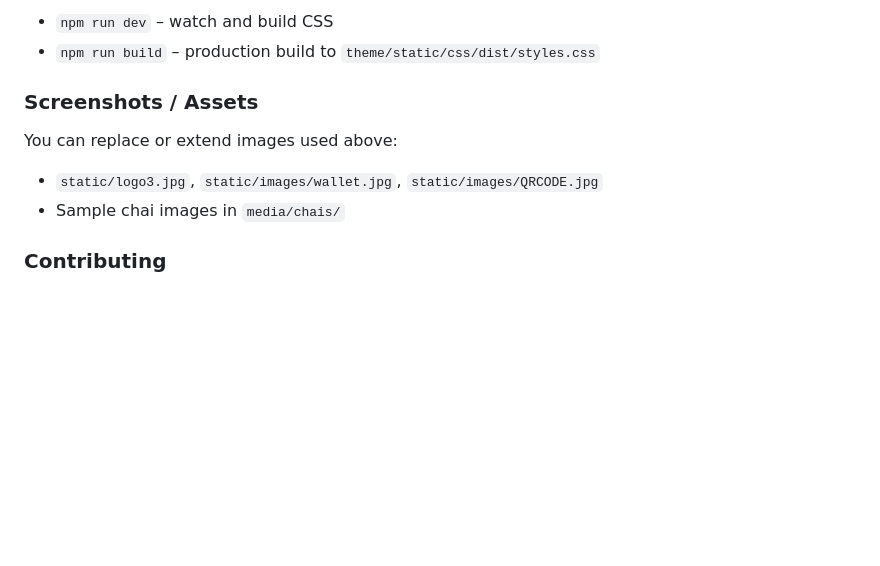
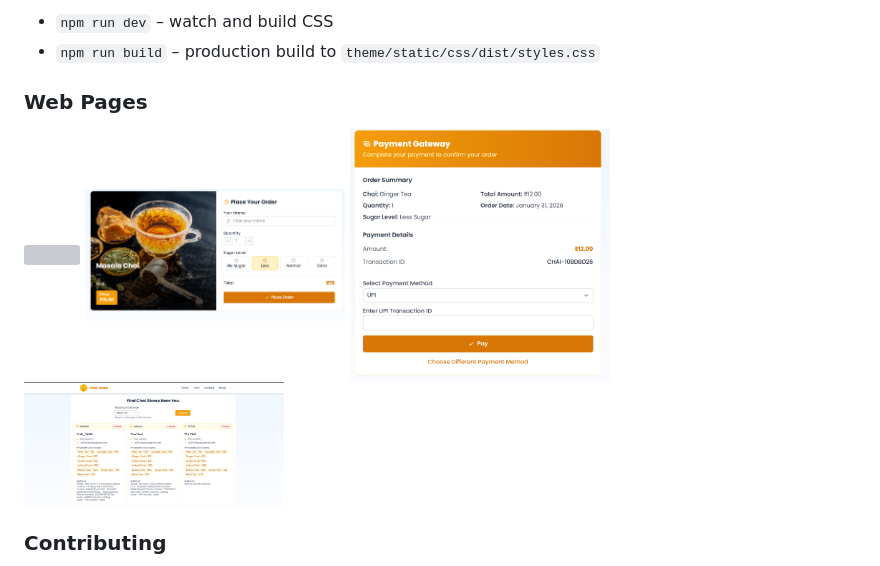
Before and after one commit to Mayra071/Chai_Adda, a Markdown page: README.md, the part around the change. Drawn GitHub-style; pictures changed too: media/WebSC/Order_page.png (added), media/WebSC/Payment_page.png (added), media/WebSC/Store_page.png (added); blank space fills up the shorter version; grey boxes are pictures that could not be loaded.

```diff
--- a/README.md
+++ b/README.md
@@ -100,10 +100,14 @@ See `theme/static_src/package.json`:
 - `npm run dev` – watch and build CSS
 - `npm run build` – production build to `theme/static/css/dist/styles.css`
 
-### Screenshots / Assets
-You can replace or extend images used above:
-- `static/logo3.jpg`, `static/images/wallet.jpg`, `static/images/QRCODE.jpg`
-- Sample chai images in `media/chais/`
+### Web Pages
+<div style="display:flex; gap:12px; flex-wrap:wrap;">
+  <img src="media/WebSC/Chai_page.png" width="260"/>
+  <img src="media/WebSC/Order_page.png" width="260"/>
+  <img src="media/WebSC/Payment_page.png" width="260"/>
+  <img src="media/WebSC/Store_page.png" width="260"/>
+</div>
+
 
 ### Contributing
 1. Fork and create a feature branch
```
Also changed, not shown: 1 other file.
